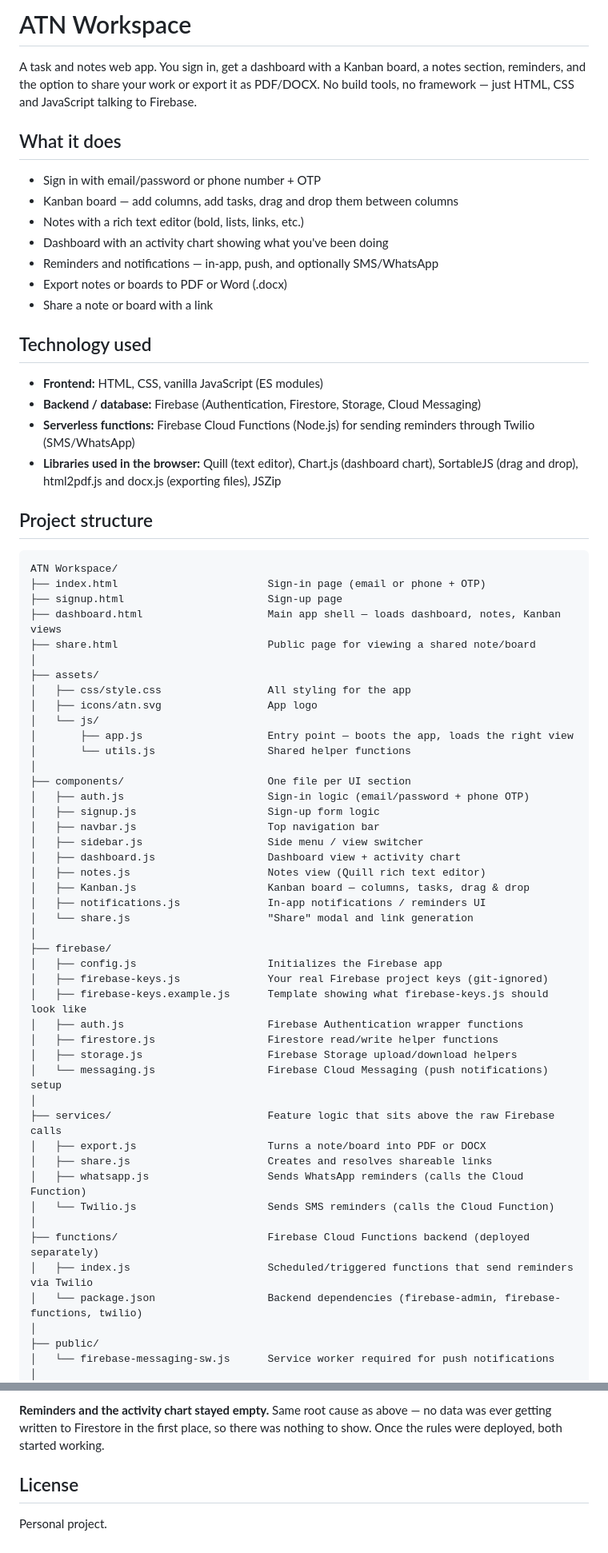
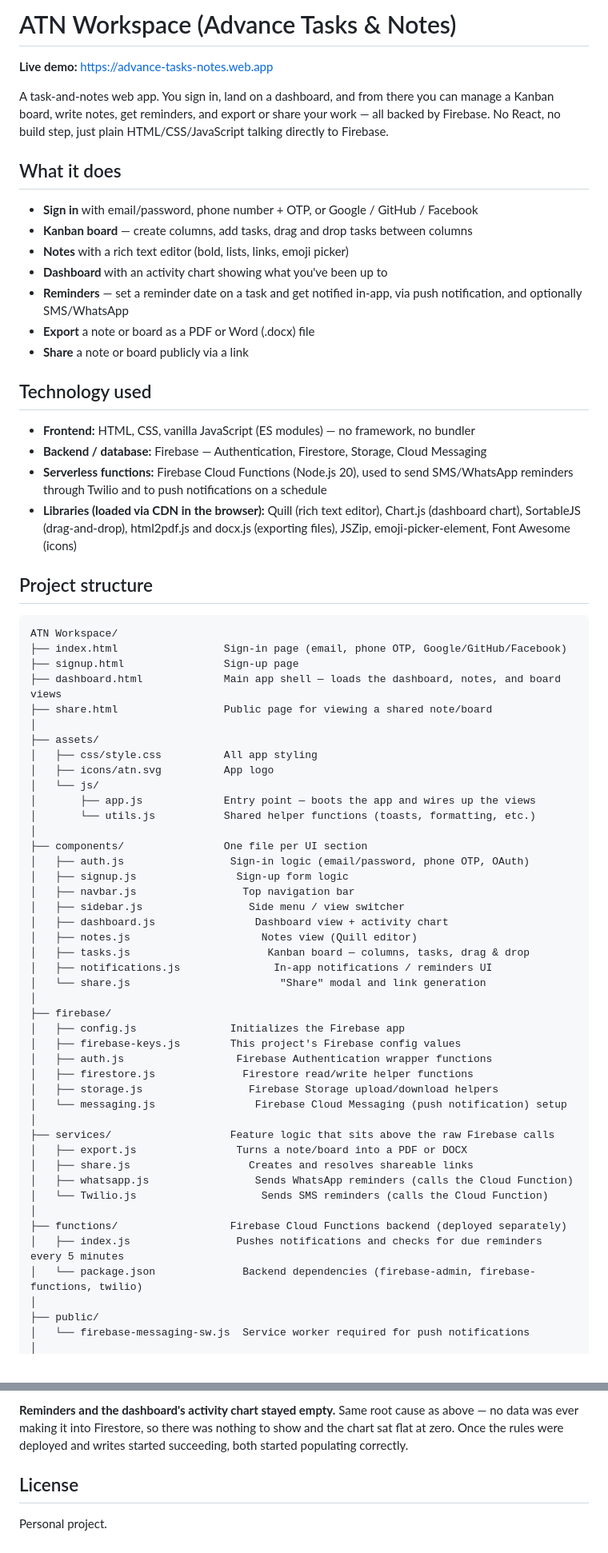
Before and after one commit to mohitthapa09/ADVANCE-TASKS-NOTES, a Markdown page: README.md, 2 parts joined by grey strips. Shown at 80% size. Rendered like a GitHub page.

Commit message:
change last

````diff
--- a/README.md
+++ b/README.md
@@ -1,70 +1,71 @@
-# ATN Workspace
+# ATN Workspace (Advance Tasks & Notes)
 
-A task and notes web app. You sign in, get a dashboard with a Kanban board, a notes section, reminders, and the option to share your work or export it as PDF/DOCX. No build tools, no framework — just HTML, CSS and JavaScript talking to Firebase.
+**Live demo:** https://advance-tasks-notes.web.app
+
+A task-and-notes web app. You sign in, land on a dashboard, and from there you can manage a Kanban board, write notes, get reminders, and export or share your work — all backed by Firebase. No React, no build step, just plain HTML/CSS/JavaScript talking directly to Firebase.
 
 ## What it does
 
-- Sign in with email/password or phone number + OTP
-- Kanban board — add columns, add tasks, drag and drop them between columns
-- Notes with a rich text editor (bold, lists, links, etc.)
-- Dashboard with an activity chart showing what you've been doing
-- Reminders and notifications — in-app, push, and optionally SMS/WhatsApp
-- Export notes or boards to PDF or Word (.docx)
-- Share a note or board with a link
+- **Sign in** with email/password, phone number + OTP, or Google / GitHub / Facebook
+- **Kanban board** — create columns, add tasks, drag and drop tasks between columns
+- **Notes** with a rich text editor (bold, lists, links, emoji picker)
+- **Dashboard** with an activity chart showing what you've been up to
+- **Reminders** — set a reminder date on a task and get notified in-app, via push notification, and optionally SMS/WhatsApp
+- **Export** a note or board as a PDF or Word (.docx) file
+- **Share** a note or board publicly via a link
 
 ## Technology used
 
-- **Frontend:** HTML, CSS, vanilla JavaScript (ES modules)
-- **Backend / database:** Firebase (Authentication, Firestore, Storage, Cloud Messaging)
-- **Serverless functions:** Firebase Cloud Functions (Node.js) for sending reminders through Twilio (SMS/WhatsApp)
-- **Libraries used in the browser:** Quill (text editor), Chart.js (dashboard chart), SortableJS (drag and drop), html2pdf.js and docx.js (exporting files), JSZip
+- **Frontend:** HTML, CSS, vanilla JavaScript (ES modules) — no framework, no bundler
+- **Backend / database:** Firebase — Authentication, Firestore, Storage, Cloud Messaging
+- **Serverless functions:** Firebase Cloud Functions (Node.js 20), used to send SMS/WhatsApp reminders through Twilio and to push notifications on a schedule
+- **Libraries (loaded via CDN in the browser):** Quill (rich text editor), Chart.js (dashboard chart), SortableJS (drag-and-drop), html2pdf.js and docx.js (exporting files), JSZip, emoji-picker-element, Font Awesome (icons)
 
 ## Project structure
 
 ```
 ATN Workspace/
-├── index.html                        Sign-in page (email or phone + OTP)
-├── signup.html                       Sign-up page
-├── dashboard.html                    Main app shell — loads dashboard, notes, Kanban views
-├── share.html                        Public page for viewing a shared note/board
+├── index.html                 Sign-in page (email, phone OTP, Google/GitHub/Facebook)
+├── signup.html                Sign-up page
+├── dashboard.html             Main app shell — loads the dashboard, notes, and board views
+├── share.html                 Public page for viewing a shared note/board
 │
 ├── assets/
-│   ├── css/style.css                 All styling for the app
-│   ├── icons/atn.svg                 App logo
+│   ├── css/style.css          All app styling
+│   ├── icons/atn.svg          App logo
 │   └── js/
-│       ├── app.js                    Entry point — boots the app, loads the right view
-│       └── utils.js                  Shared helper functions
+│       ├── app.js             Entry point — boots the app and wires up the views
+│       └── utils.js           Shared helper functions (toasts, formatting, etc.)
 │
-├── components/                       One file per UI section
-│   ├── auth.js                       Sign-in logic (email/password + phone OTP)
-│   ├── signup.js                     Sign-up form logic
-│   ├── navbar.js                     Top navigation bar
-│   ├── sidebar.js                    Side menu / view switcher
-│   ├── dashboard.js                  Dashboard view + activity chart
-│   ├── notes.js                      Notes view (Quill rich text editor)
-│   ├── Kanban.js                     Kanban board — columns, tasks, drag & drop
-│   ├── notifications.js              In-app notifications / reminders UI
-│   └── share.js                      "Share" modal and link generation
+├── components/                One file per UI section
+│   ├── auth.js                 Sign-in logic (email/password, phone OTP, OAuth)
+│   ├── signup.js                Sign-up form logic
+│   ├── navbar.js                 Top navigation bar
+│   ├── sidebar.js                 Side menu / view switcher
+│   ├── dashboard.js                Dashboard view + activity chart
+│   ├── notes.js                     Notes view (Quill editor)
+│   ├── tasks.js                      Kanban board — columns, tasks, drag & drop
+│   ├── notifications.js               In-app notifications / reminders UI
+│   └── share.js                        "Share" modal and link generation
 │
 ├── firebase/
-│   ├── config.js                     Initializes the Firebase app
-│   ├── firebase-keys.js              Your real Firebase project keys (git-ignored)
-│   ├── firebase-keys.example.js      Template showing what firebase-keys.js should look like
-│   ├── auth.js                       Firebase Authentication wrapper functions
-│   ├── firestore.js                  Firestore read/write helper functions
-│   ├── storage.js                    Firebase Storage upload/download helpers
-│   └── messaging.js                  Firebase Cloud Messaging (push notifications) setup
+│   ├── config.js               Initializes the Firebase app
+│   ├── firebase-keys.js        This project's Firebase config values
+│   ├── auth.js                  Firebase Authentication wrapper functions
+│   ├── firestore.js              Firestore read/write helper functions
+│   ├── storage.js                 Firebase Storage upload/download helpers
+│   └── messaging.js                Firebase Cloud Messaging (push notification) setup
 │
-├── services/                         Feature logic that sits above the raw Firebase calls
-│   ├── export.js                     Turns a note/board into PDF or DOCX
-│   ├── share.js                      Creates and resolves shareable links
-│   ├── whatsapp.js                   Sends WhatsApp reminders (calls the Cloud Function)
-│   └── Twilio.js                     Sends SMS reminders (calls the Cloud Function)
+├── services/                   Feature logic that sits above the raw Firebase calls
+│   ├── export.js                Turns a note/board into a PDF or DOCX
+│   ├── share.js                   Creates and resolves shareable links
+│   ├── whatsapp.js                 Sends WhatsApp reminders (calls the Cloud Function)
+│   └── Twilio.js                    Sends SMS reminders (calls the Cloud Function)
 │
-├── functions/                        Firebase Cloud Functions backend (deployed separately)
-│   ├── index.js                      Scheduled/triggered functions that send reminders via Twilio
-│   └── package.json                  Backend dependencies (firebase-admin, firebase-functions, twilio)
+├── functions/                  Firebase Cloud Functions backend (deployed separately)
+│   ├── index.js                 Pushes notifications and checks for due reminders every 5 minutes
+│   └── package.json              Backend dependencies (firebase-admin, firebase-functions, twilio)
 │
 ├── public/
-│   └── firebase-messaging-sw.js      Service worker required for push notifications
+│   └── firebase-messaging-sw.js  Service worker required for push notifications
 │
@@ -131,6 +131,6 @@ Turned out there was no `firestore.rules` file in the project, so Firestore was
 
-**Reminders and the activity chart stayed empty.**
-Same root cause as above — no data was ever getting written to Firestore in the first place, so there was nothing to show. Once the rules were deployed, both started working.
+**Reminders and the dashboard's activity chart stayed empty.**
+Same root cause as above — no data was ever making it into Firestore, so there was nothing to show and the chart sat flat at zero. Once the rules were deployed and writes started succeeding, both started populating correctly.
 
 ## License
 
````
Also changed, not shown: other parts of README.md (+20 -21 lines).
